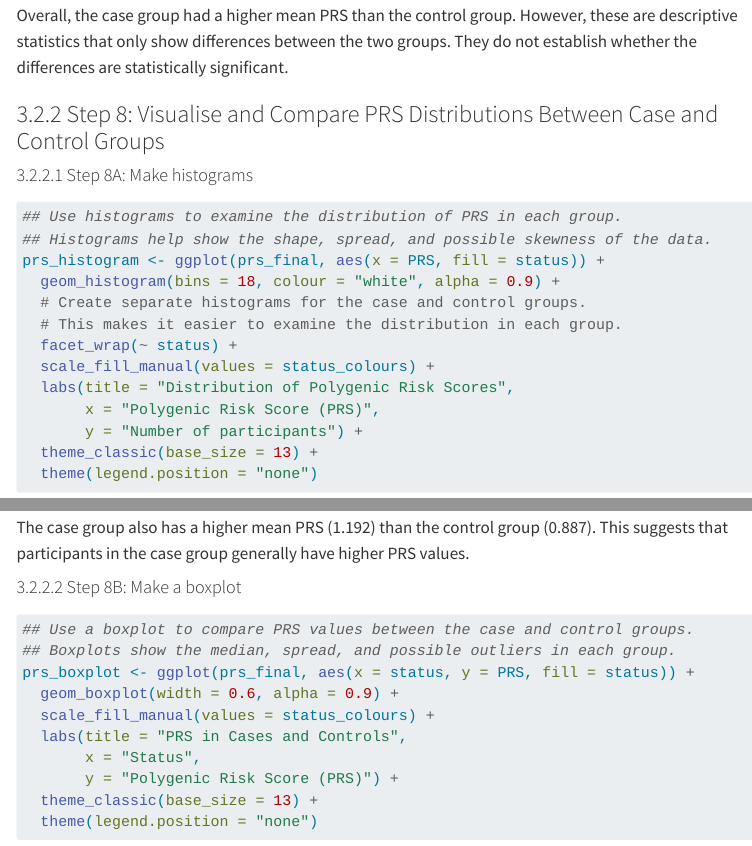
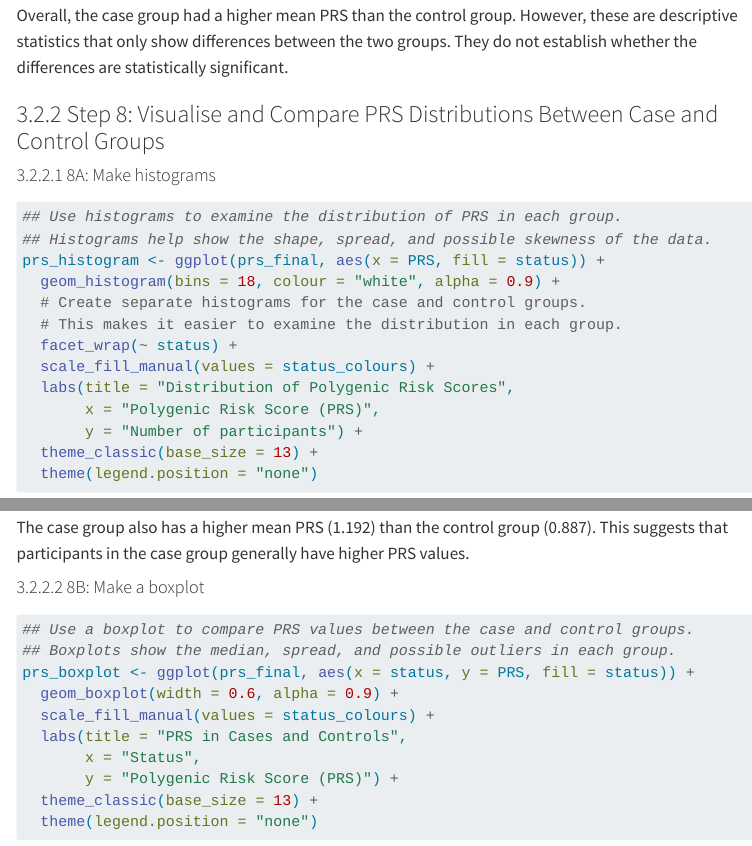
Before and after one commit to allMAIT1904/BIOL90042_Project, a Quarto document (compiled/compiled.qmd): the page in a window 1100 px wide, from 8180 px down, and a second part further down, joined at a grey line. Rendered offline with R 4.5, knitr and Pandoc in place of Quarto, with nearby package versions; code that draws random numbers runs with fixed seeds of ours; menus at the side of the page are left out; long lines of code are wrapped.

Commit message:
Revise section headings in PRS visualization steps
Updated section headings for clarity and consistency in the PRS analysis steps.

````diff
--- a/compiled/compiled.qmd
+++ b/compiled/compiled.qmd
@@ -262,7 +262,7 @@ Overall, the case group had a higher mean PRS than the control group. However, t
 
 ### Step 8: Visualise and Compare PRS Distributions Between Case and Control Groups
 
-#### Step 8A: Make histograms
+#### 8A: Make histograms
 
 ```{r}
 ## Use histograms to examine the distribution of PRS in each group.
@@ -295,7 +295,7 @@ The case group has a wider distribution, with PRS values ranging from 0.157 to 2
 
 The case group also has a higher mean PRS (1.192) than the control group (0.887). This suggests that participants in the case group generally have higher PRS values.
 
-#### Step 8B: Make a boxplot
+#### 8B: Make a boxplot
 
 ```{r}
 ## Use a boxplot to compare PRS values between the case and control groups.
````
